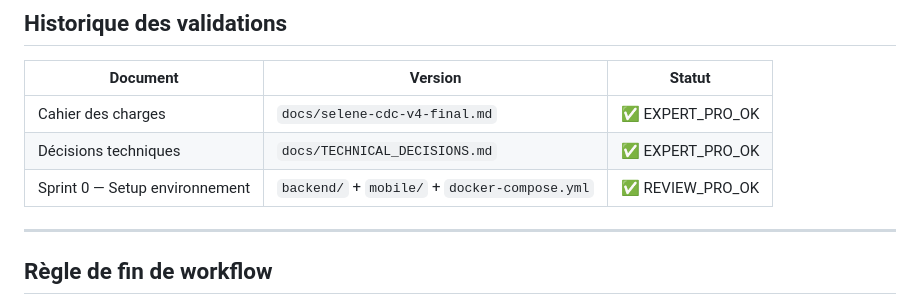
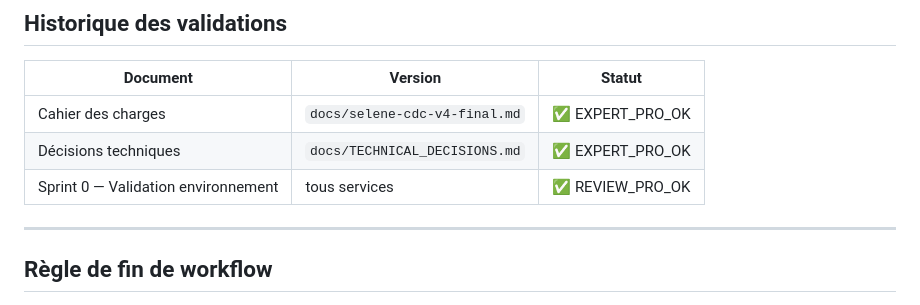
Before and after one commit to hamdisX/selene, a Markdown page: CLAUDE.md, the part around the change. Rendered like a GitHub page.

```diff
--- a/CLAUDE.md
+++ b/CLAUDE.md
@@ -227,7 +227,7 @@ Ne jamais passer à la phase suivante sans tous les OK simultanés.
 |----------|---------|--------|
 | Cahier des charges | `docs/selene-cdc-v4-final.md` | ✅ EXPERT_PRO_OK |
 | Décisions techniques | `docs/TECHNICAL_DECISIONS.md` | ✅ EXPERT_PRO_OK |
-| Sprint 0 — Setup environnement | `backend/` + `mobile/` + `docker-compose.yml` | ✅ REVIEW_PRO_OK |
+| Sprint 0 — Validation environnement | tous services | ✅ REVIEW_PRO_OK |
 
 
 ---
```
Also changed, not shown: docs/TECHNICAL_DECISIONS.md (+2 -0 lines).
